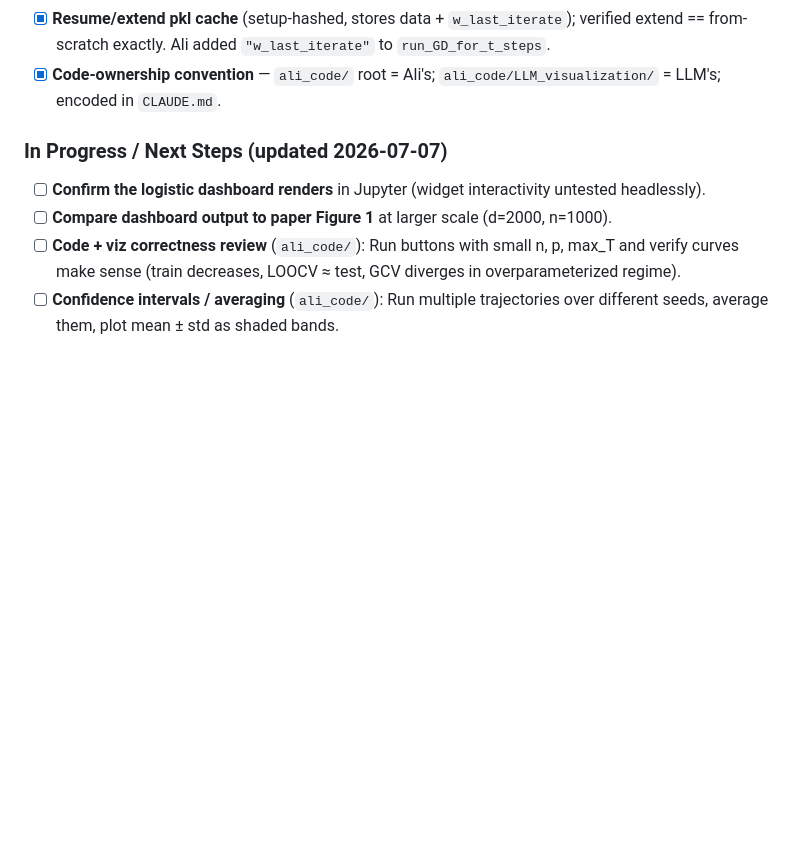
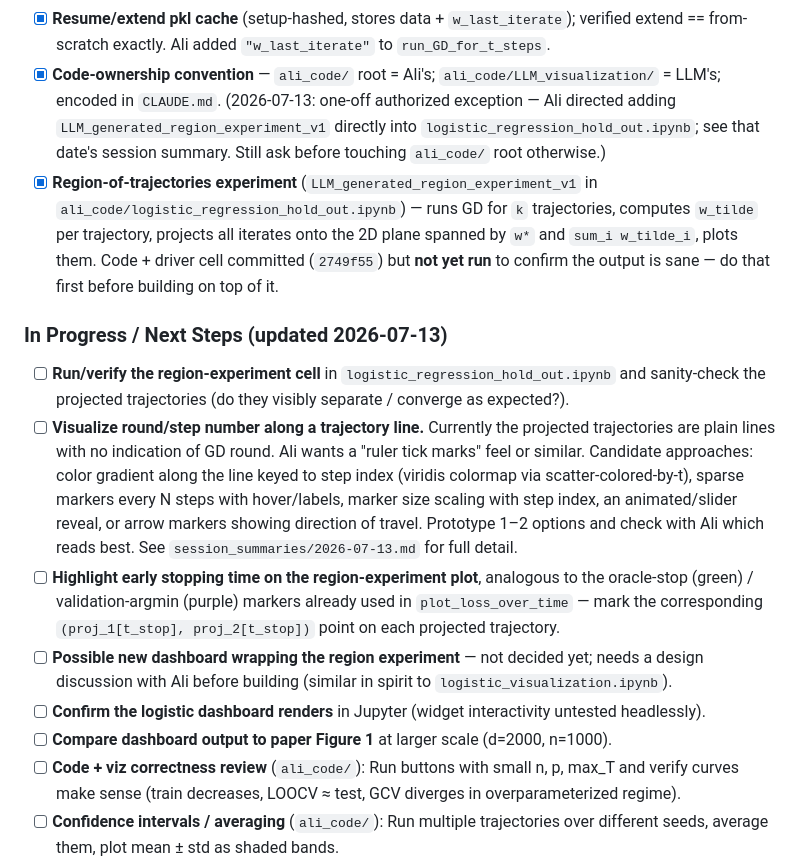
Before and after one commit to AliMorty/early_stopping, a Markdown page: project_state/PROJECT_STATE.md, the part around the change. Drawn GitHub-style; blank space fills up the shorter version.

```diff
--- a/project_state/PROJECT_STATE.md
+++ b/project_state/PROJECT_STATE.md
@@ -112,9 +112,31 @@ GitHub Pages: `https://alimorty.github.io/early_stopping/`
 - [x] **Resume/extend pkl cache** (setup-hashed, stores data + `w_last_iterate`); verified
   extend == from-scratch exactly. Ali added `"w_last_iterate"` to `run_GD_for_t_steps`.
 - [x] **Code-ownership convention** — `ali_code/` root = Ali's; `ali_code/LLM_visualization/` = LLM's;
-  encoded in `CLAUDE.md`.
+  encoded in `CLAUDE.md`. (2026-07-13: one-off authorized exception — Ali directed adding
+  `LLM_generated_region_experiment_v1` directly into `logistic_regression_hold_out.ipynb`;
+  see that date's session summary. Still ask before touching `ali_code/` root otherwise.)
+- [x] **Region-of-trajectories experiment** (`LLM_generated_region_experiment_v1` in
+  `ali_code/logistic_regression_hold_out.ipynb`) — runs GD for `k` trajectories, computes
+  `w_tilde` per trajectory, projects all iterates onto the 2D plane spanned by `w*` and
+  `sum_i w_tilde_i`, plots them. Code + driver cell committed (`2749f55`) but **not yet run**
+  to confirm the output is sane — do that first before building on top of it.
 
-### In Progress / Next Steps (updated 2026-07-07)
+### In Progress / Next Steps (updated 2026-07-13)
+- [ ] **Run/verify the region-experiment cell** in `logistic_regression_hold_out.ipynb` and
+  sanity-check the projected trajectories (do they visibly separate / converge as expected?).
+- [ ] **Visualize round/step number along a trajectory line.** Currently the projected
+  trajectories are plain lines with no indication of GD round. Ali wants a "ruler tick marks"
+  feel or similar. Candidate approaches: color gradient along the line keyed to step index
+  (viridis colormap via scatter-colored-by-t), sparse markers every N steps with hover/labels,
+  marker size scaling with step index, an animated/slider reveal, or arrow markers showing
+  direction of travel. Prototype 1–2 options and check with Ali which reads best. See
+  `session_summaries/2026-07-13.md` for full detail.
+- [ ] **Highlight early stopping time on the region-experiment plot**, analogous to the
+  oracle-stop (green) / validation-argmin (purple) markers already used in
+  `plot_loss_over_time` — mark the corresponding `(proj_1[t_stop], proj_2[t_stop])` point on
+  each projected trajectory.
+- [ ] **Possible new dashboard wrapping the region experiment** — not decided yet; needs a
+  design discussion with Ali before building (similar in spirit to `logistic_visualization.ipynb`).
 - [ ] **Confirm the logistic dashboard renders** in Jupyter (widget interactivity untested headlessly).
 - [ ] **Compare dashboard output to paper Figure 1** at larger scale (d=2000, n=1000).
 - [ ] **Code + viz correctness review** (`ali_code/`): Run buttons with small n, p, max_T and verify curves make sense (train decreases, LOOCV ≈ test, GCV diverges in overparameterized regime).
```
Also changed, not shown: session_summaries/2026-07-13.md (added, +68 -0 lines).
